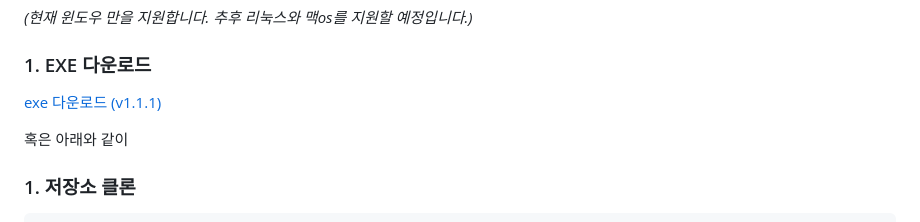
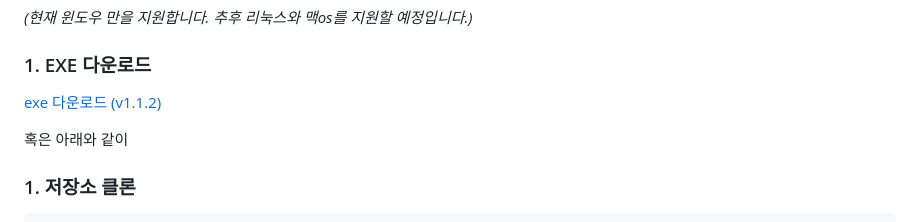
Before and after one commit to Minekmj/Novel-Syosetu-Kakuyomu-Downloader-Translator, a Markdown page: readme.md, the part around the change. Drawn GitHub-style.

Commit message:
v1.1.2 배포

```diff
--- a/readme.md
+++ b/readme.md
@@ -84,7 +84,7 @@
 
 ### 1. EXE 다운로드
 
-[exe 다운로드 (v1.1.1)](https://github.com/Minekmj/Novel-Syosetu-Kakuyomu-Downloader-Translator/releases/download/v1.1.2/Novel-Syosetu-Kakuyomu-Downloader-Translator-v1.1.2.exe)
+[exe 다운로드 (v1.1.2)](https://github.com/Minekmj/Novel-Syosetu-Kakuyomu-Downloader-Translator/releases/download/v1.1.2/Novel-Syosetu-Kakuyomu-Downloader-Translator-v1.1.2.exe)
 
 혹은 아래와 같이
 
```
